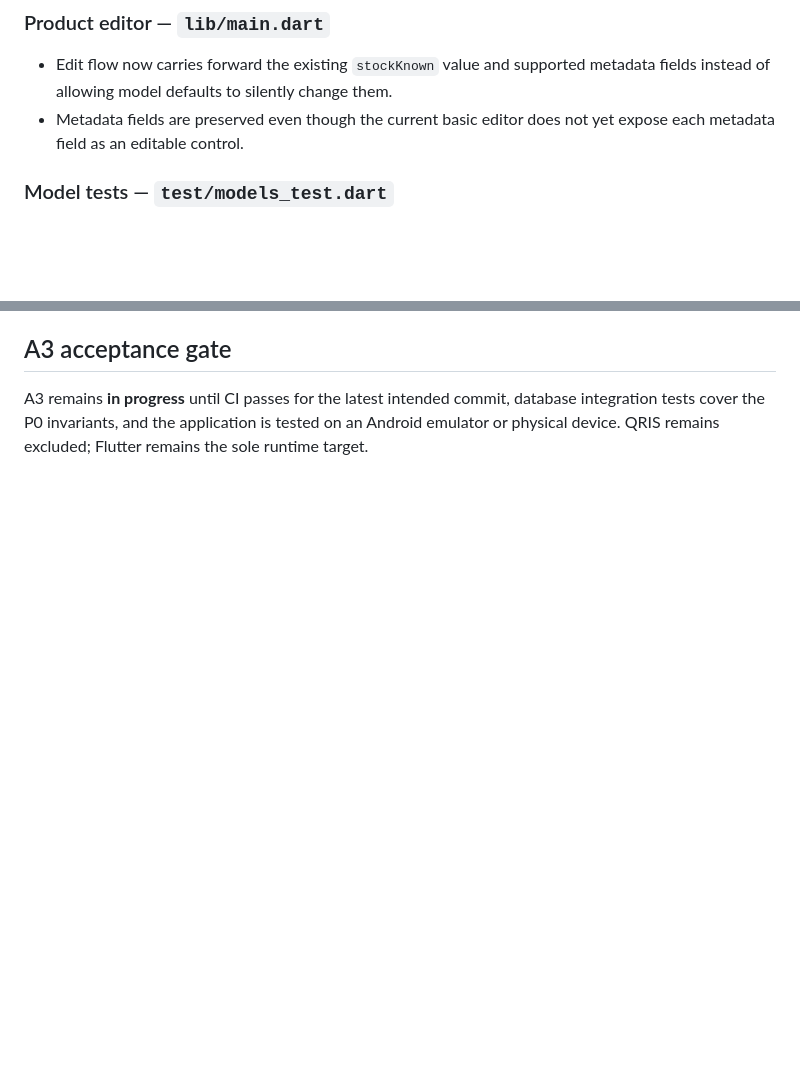
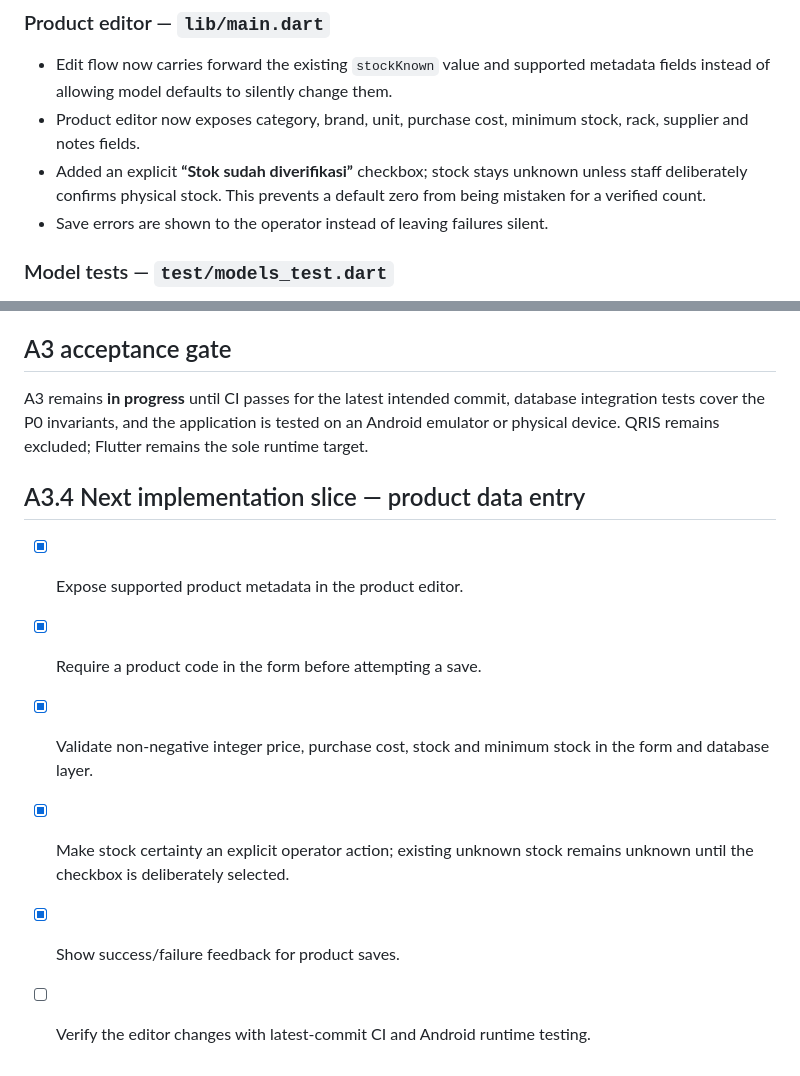
Before and after one commit to WRyouAldi/apotek-naufal-farma-v2, a Markdown page: docs/A3_FLUTTER_FOUNDATION_IMPLEMENTATION.md, 2 parts joined by grey strips. Rendered like a GitHub page; blank space fills up the shorter version.

Commit message:
docs: record product editor and stock verification safeguards

```diff
--- a/docs/A3_FLUTTER_FOUNDATION_IMPLEMENTATION.md
+++ b/docs/A3_FLUTTER_FOUNDATION_IMPLEMENTATION.md
@@ -25,7 +25,9 @@
 
 ### Product editor — `lib/main.dart`
 - Edit flow now carries forward the existing `stockKnown` value and supported metadata fields instead of allowing model defaults to silently change them.
-- Metadata fields are preserved even though the current basic editor does not yet expose each metadata field as an editable control.
+- Product editor now exposes category, brand, unit, purchase cost, minimum stock, rack, supplier and notes fields.
+- Added an explicit **“Stok sudah diverifikasi”** checkbox; stock stays unknown unless staff deliberately confirms physical stock. This prevents a default zero from being mistaken for a verified count.
+- Save errors are shown to the operator instead of leaving failures silent.
 
 ### Model tests — `test/models_test.dart`
 - Added stock-unknown conversion coverage.
@@ -63,3 +65,13 @@
 ## A3 acceptance gate
 
 A3 remains **in progress** until CI passes for the latest intended commit, database integration tests cover the P0 invariants, and the application is tested on an Android emulator or physical device. QRIS remains excluded; Flutter remains the sole runtime target.
+
+
+## A3.4 Next implementation slice — product data entry
+
+- [x] Expose supported product metadata in the product editor.
+- [x] Require a product code in the form before attempting a save.
+- [x] Validate non-negative integer price, purchase cost, stock and minimum stock in the form and database layer.
+- [x] Make stock certainty an explicit operator action; existing unknown stock remains unknown until the checkbox is deliberately selected.
+- [x] Show success/failure feedback for product saves.
+- [ ] Verify the editor changes with latest-commit CI and Android runtime testing.
```
